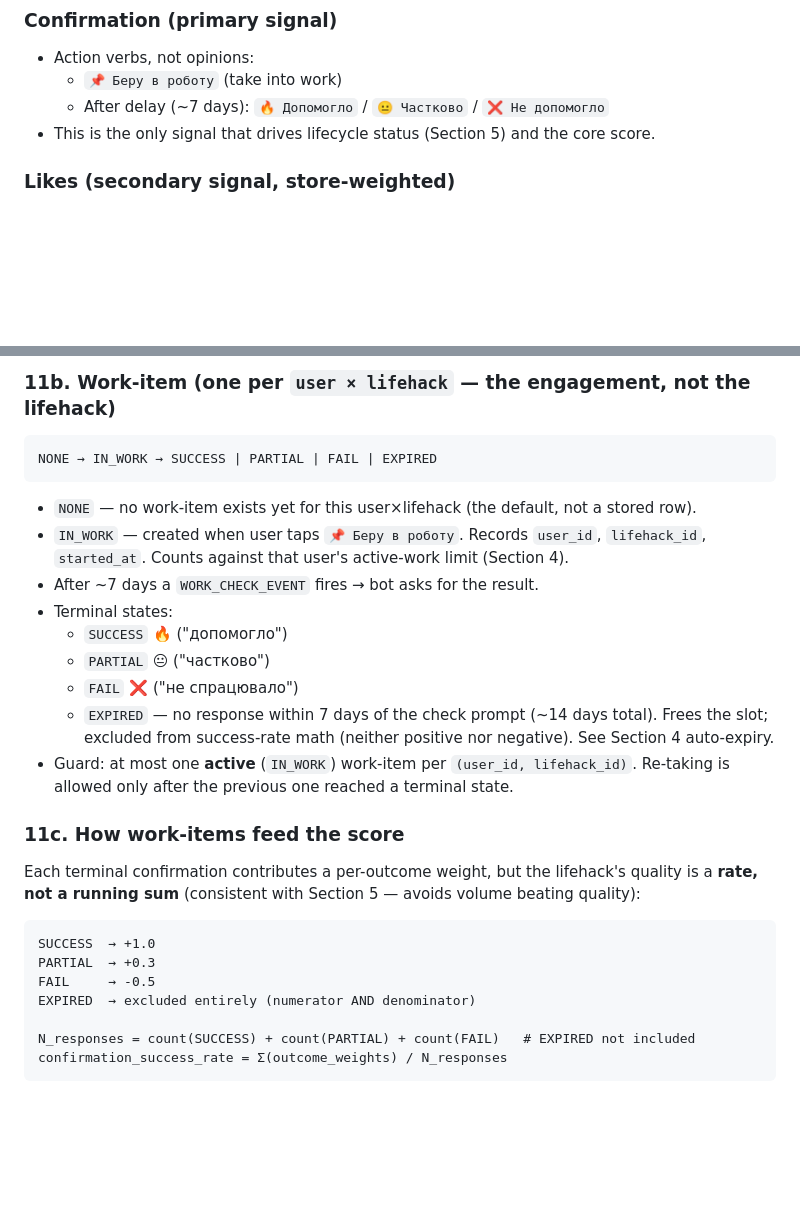
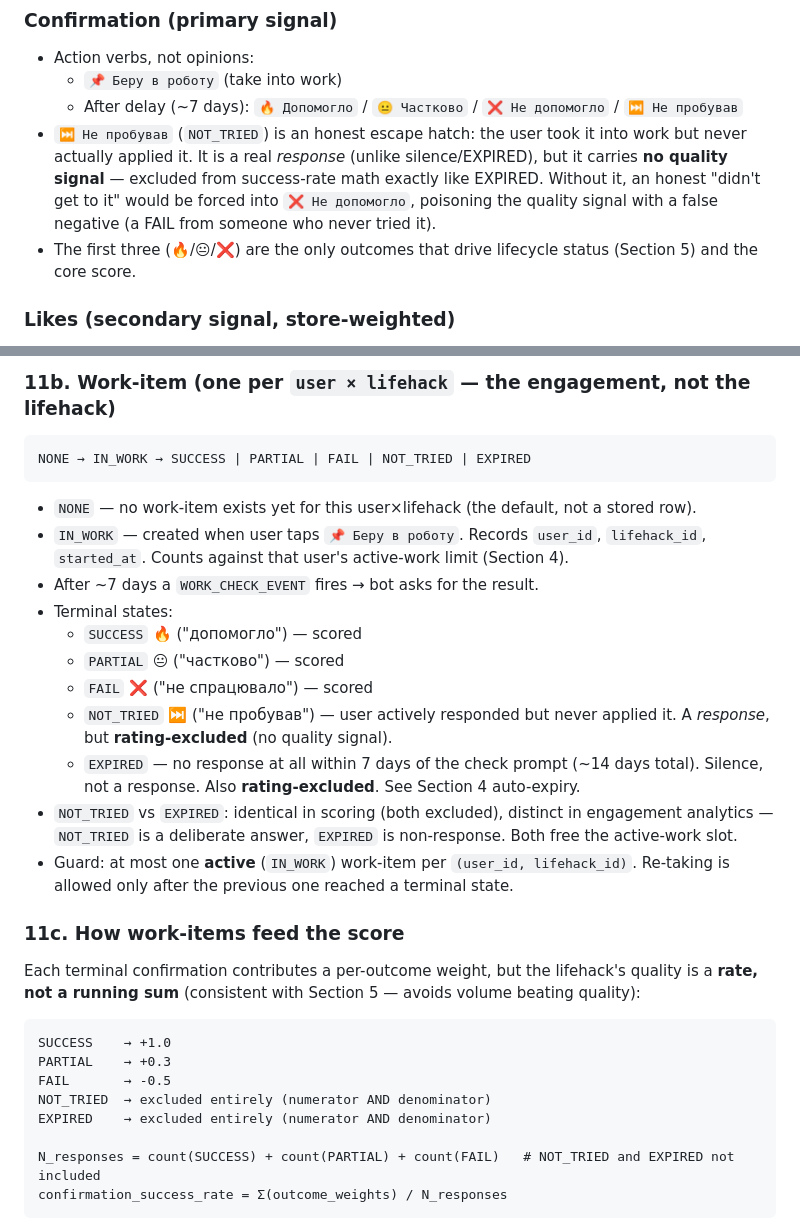
Before and after one commit to YarikRog/BOOST, a Markdown page: PRODUCT_LOGIC.md, 2 parts joined by grey strips. GitHub-like rendering; blank space fills up the shorter version.

Commit message:
Add NOT_TRIED work-item terminal (rating-excluded response); HOME active-work counter

````diff
--- a/PRODUCT_LOGIC.md
+++ b/PRODUCT_LOGIC.md
@@ -68,8 +68,9 @@ Both exist, but they are not equal — confirmation is what actually determines
 ### Confirmation (primary signal)
 - Action verbs, not opinions:
   - `📌 Беру в роботу` (take into work)
-  - After delay (~7 days): `🔥 Допомогло` / `😐 Частково` / `❌ Не допомогло`
-- This is the only signal that drives lifecycle status (Section 5) and the core score.
+  - After delay (~7 days): `🔥 Допомогло` / `😐 Частково` / `❌ Не допомогло` / `⏭ Не пробував`
+- `⏭ Не пробував` (`NOT_TRIED`) is an honest escape hatch: the user took it into work but never actually applied it. It is a real *response* (unlike silence/EXPIRED), but it carries **no quality signal** — excluded from success-rate math exactly like EXPIRED. Without it, an honest "didn't get to it" would be forced into `❌ Не допомогло`, poisoning the quality signal with a false negative (a FAIL from someone who never tried it).
+- The first three (🔥/😐/❌) are the only outcomes that drive lifecycle status (Section 5) and the core score.
 
 ### Likes (secondary signal, store-weighted)
 - `👍` / `👎` buttons exist, shown immediately under every lifehack, no friction.
@@ -165,17 +166,19 @@ DRAFT → PUBLISHED → ARCHIVED
 ### 11b. Work-item (one per `user × lifehack` — the engagement, not the lifehack)
 
 ```
-NONE → IN_WORK → SUCCESS | PARTIAL | FAIL | EXPIRED
+NONE → IN_WORK → SUCCESS | PARTIAL | FAIL | NOT_TRIED | EXPIRED
 ```
 
 - `NONE` — no work-item exists yet for this user×lifehack (the default, not a stored row).
 - `IN_WORK` — created when user taps `📌 Беру в роботу`. Records `user_id`, `lifehack_id`, `started_at`. Counts against that user's active-work limit (Section 4).
 - After ~7 days a `WORK_CHECK_EVENT` fires → bot asks for the result.
 - Terminal states:
-  - `SUCCESS` 🔥 ("допомогло")
-  - `PARTIAL` 😐 ("частково")
-  - `FAIL` ❌ ("не спрацювало")
-  - `EXPIRED` — no response within 7 days of the check prompt (~14 days total). Frees the slot; excluded from success-rate math (neither positive nor negative). See Section 4 auto-expiry.
+  - `SUCCESS` 🔥 ("допомогло") — scored
+  - `PARTIAL` 😐 ("частково") — scored
+  - `FAIL` ❌ ("не спрацювало") — scored
+  - `NOT_TRIED` ⏭ ("не пробував") — user actively responded but never applied it. A *response*, but **rating-excluded** (no quality signal).
+  - `EXPIRED` — no response at all within 7 days of the check prompt (~14 days total). Silence, not a response. Also **rating-excluded**. See Section 4 auto-expiry.
+- `NOT_TRIED` vs `EXPIRED`: identical in scoring (both excluded), distinct in engagement analytics — `NOT_TRIED` is a deliberate answer, `EXPIRED` is non-response. Both free the active-work slot.
 - Guard: at most one **active** (`IN_WORK`) work-item per `(user_id, lifehack_id)`. Re-taking is allowed only after the previous one reached a terminal state.
 
 ### 11c. How work-items feed the score
@@ -183,12 +186,13 @@ NONE → IN_WORK → SUCCESS | PARTIAL | FAIL | EXPIRED
 Each terminal confirmation contributes a per-outcome weight, but the lifehack's quality is a **rate, not a running sum** (consistent with Section 5 — avoids volume beating quality):
 
 ```
-SUCCESS  → +1.0
-PARTIAL  → +0.3
-FAIL     → -0.5
-EXPIRED  → excluded entirely (numerator AND denominator)
+SUCCESS    → +1.0
+PARTIAL    → +0.3
+FAIL       → -0.5
+NOT_TRIED  → excluded entirely (numerator AND denominator)
+EXPIRED    → excluded entirely (numerator AND denominator)
 
-N_responses = count(SUCCESS) + count(PARTIAL) + count(FAIL)   # EXPIRED not included
+N_responses = count(SUCCESS) + count(PARTIAL) + count(FAIL)   # NOT_TRIED and EXPIRED not included
 confirmation_success_rate = Σ(outcome_weights) / N_responses
 ```
 
````
Also changed, not shown: UX_BLUEPRINT.md (+11 -4 lines).
